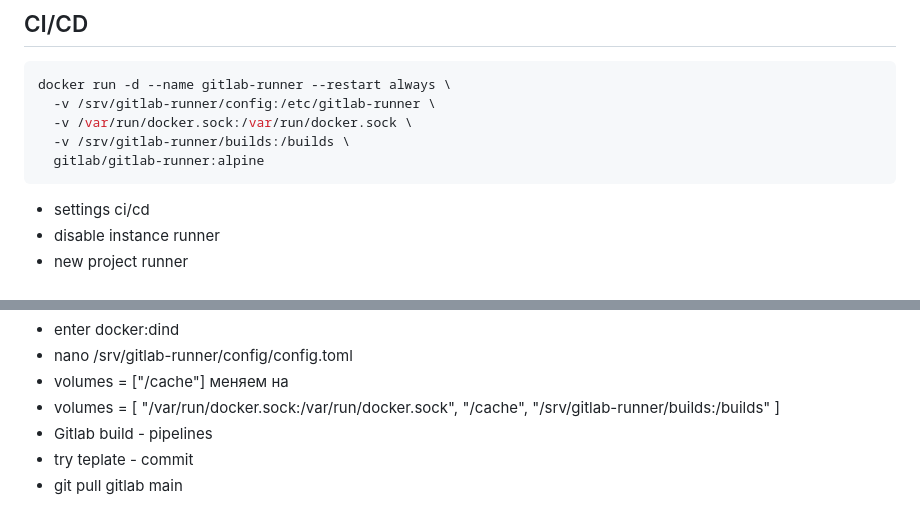
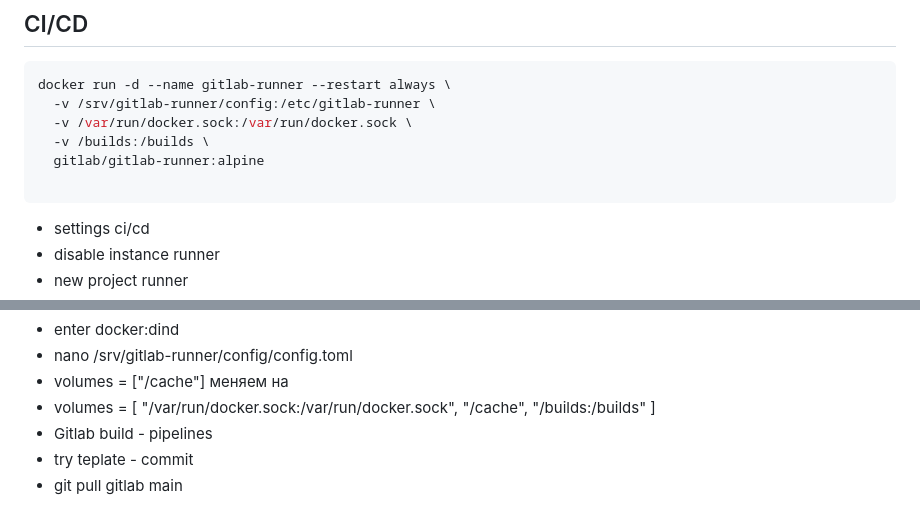
Before and after one commit to shutsuensha/fastapi-practice, a Markdown page: fastapi_artemshumeiko/hotels_api/README.md, 2 parts joined by grey strips. GitHub-like rendering.

````diff
--- a/fastapi_artemshumeiko/hotels_api/README.md
+++ b/fastapi_artemshumeiko/hotels_api/README.md
@@ -255,8 +255,9 @@ docker run --name booking_nginx \
 docker run -d --name gitlab-runner --restart always \
   -v /srv/gitlab-runner/config:/etc/gitlab-runner \
   -v /var/run/docker.sock:/var/run/docker.sock \
-  -v /srv/gitlab-runner/builds:/builds \
+  -v /builds:/builds \
   gitlab/gitlab-runner:alpine
+
 ```
 - settings ci/cd
 - disable instance runner
@@ -275,7 +276,7 @@ docker run --rm -it \
 - enter docker:dind
 - nano /srv/gitlab-runner/config/config.toml
 - volumes = ["/cache"] меняем на
-- volumes = [ "/var/run/docker.sock:/var/run/docker.sock", "/cache", "/srv/gitlab-runner/builds:/builds" ]
+- volumes = [ "/var/run/docker.sock:/var/run/docker.sock", "/cache", "/builds:/builds" ]
 - Gitlab build - pipelines
 - try teplate - commit
 - git pull gitlab main
````
